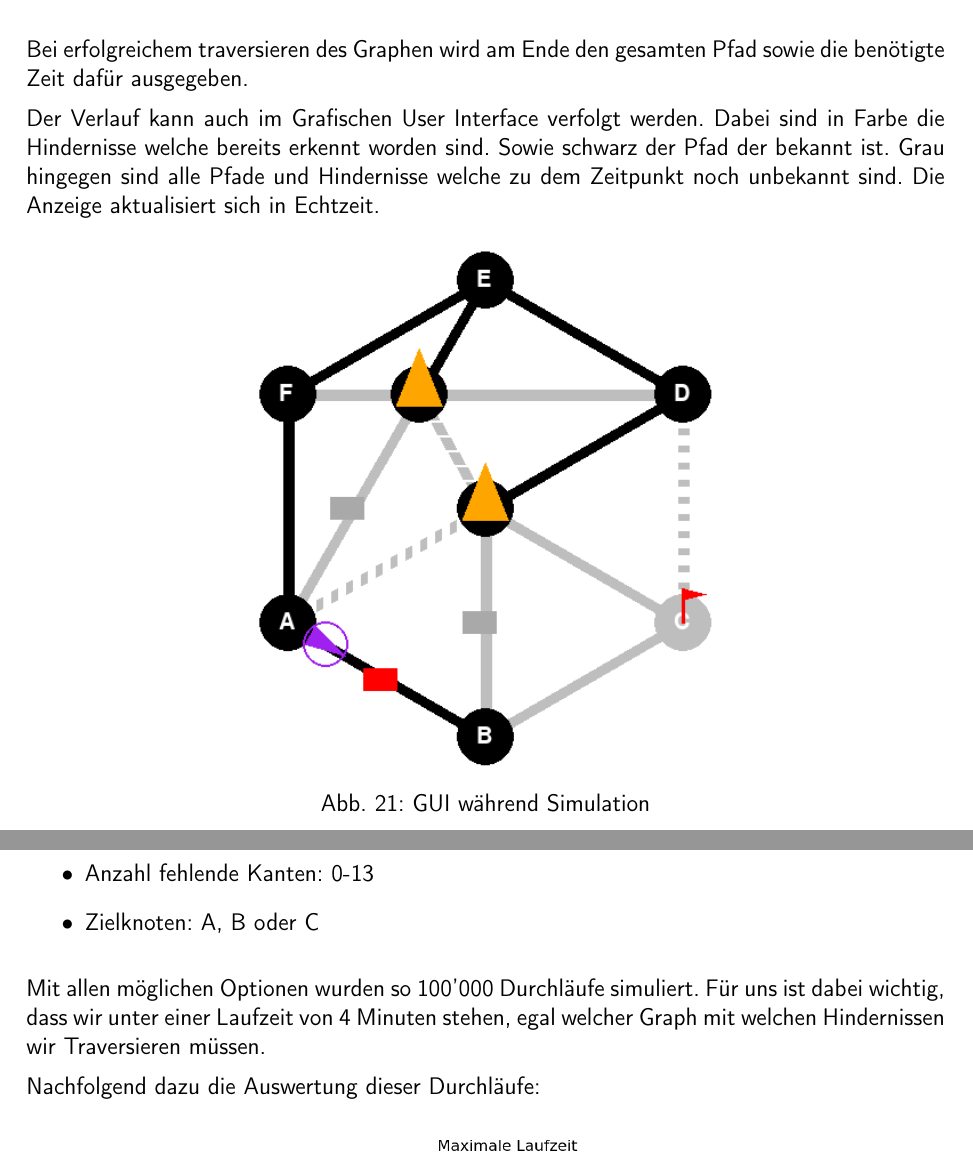
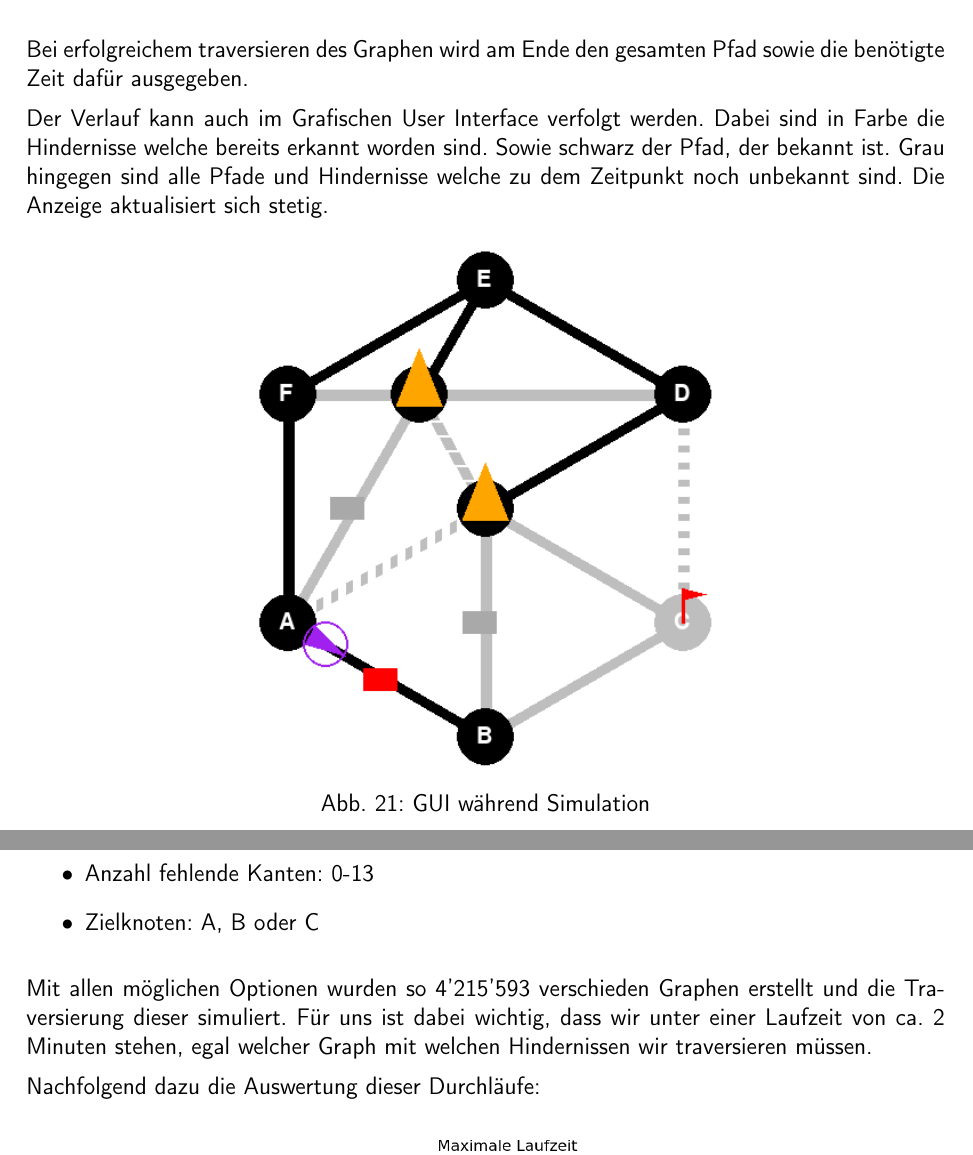
Before and after one commit to ameyer3/hslu-pren-1, a LaTeX document (main.tex, which reads parts/09-simulator.tex): two parts of pages 36 and 37 of 130, joined at a grey line, cut so that both start at the same text. Compiled offline with pdfLaTeX.

Commit message:
Changes from Overleaf

```diff
--- a/parts/09-simulator.tex
+++ b/parts/09-simulator.tex
@@ -285,8 +285,8 @@ traversing the graph took 84.728 seconds
 
 Bei erfolgreichem traversieren des Graphen wird am Ende den gesamten Pfad sowie die benötigte Zeit dafür ausgegeben.
 
-Der Verlauf kann auch im Grafischen User Interface verfolgt werden. Dabei sind in Farbe die Hindernisse welche bereits erkennt worden sind. Sowie schwarz der Pfad der bekannt ist. Grau hingegen sind alle Pfade und Hindernisse welche zu dem Zeitpunkt noch unbekannt sind.
-Die Anzeige aktualisiert sich in Echtzeit.
+Der Verlauf kann auch im Grafischen User Interface verfolgt werden. Dabei sind in Farbe die Hindernisse welche bereits erkannt worden sind. Sowie schwarz der Pfad, der bekannt ist. Grau hingegen sind alle Pfade und Hindernisse welche zu dem Zeitpunkt noch unbekannt sind.
+Die Anzeige aktualisiert sich stetig.
 \begin{figure}[H]
     \centering
     \includegraphics[width=0.5\linewidth]{assets//informatik-prototyp//simulator/simulator-run.png}
@@ -309,8 +309,8 @@ Dies haben wir nun mit nachfolgenden Optionen durchgeführt:
   \item Zielknoten: A, B oder C
 \end{itemize}
 
-Mit allen möglichen Optionen wurden so 100'000 Durchläufe simuliert.
-Für uns ist dabei wichtig, dass wir unter einer Laufzeit von 4 Minuten stehen, egal welcher Graph mit welchen Hindernissen wir Traversieren müssen.
+Mit allen möglichen Optionen wurden so 4'215'593 verschieden Graphen erstellt und die Traversierung dieser simuliert.
+Für uns ist dabei wichtig, dass wir unter einer Laufzeit von ca. 2 Minuten stehen, egal welcher Graph mit welchen Hindernissen wir traversieren müssen.
 
 Nachfolgend dazu die Auswertung dieser Durchläufe:
 
```
Also changed, not shown: parts/09-simulator.tex (6 more changed lines).
